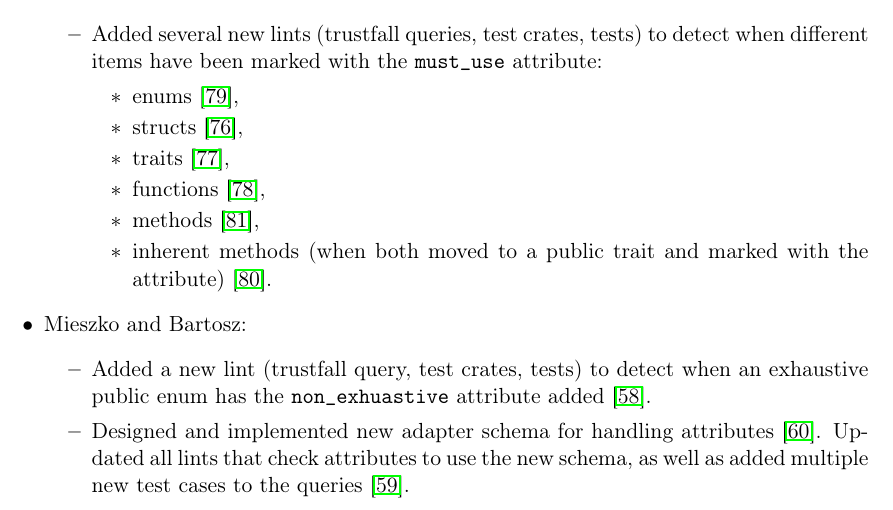
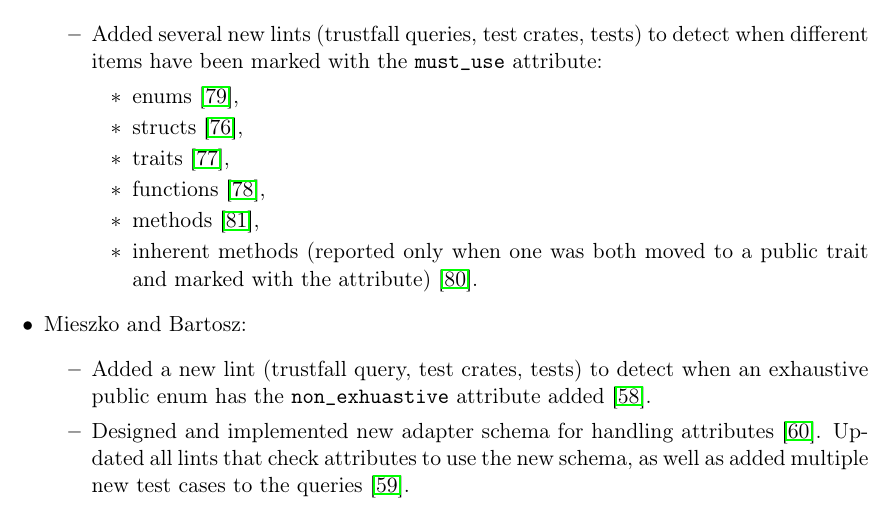
Before and after one commit to tonowak/bachelors-thesis, a LaTeX thesis (thesis-en.tex): part of page 32 of 39, cut so that both start at the same text. Compiled offline with pdfLaTeX.

Commit message:
More precise explanation.

```diff
--- a/thesis-en.tex
+++ b/thesis-en.tex
@@ -881,8 +881,9 @@ TODO:
 					\item traits \cite{pr_lint_trait_must_use_added},
 					\item functions \cite{pr_lint_function_must_use_added},
 					\item methods \cite{pr_method_moved_to_trait_must_use_added},
-					\item inherent methods (when both moved to a public trait and marked
-						with the attribute) \cite{pr_inherent_method_must_use_added}.
+					\item inherent methods (reported only when one was both moved to
+						a public trait and marked with the attribute)
+						\cite{pr_inherent_method_must_use_added}.
 				\end{itemize}
 
 			% Not closed yet:
```
